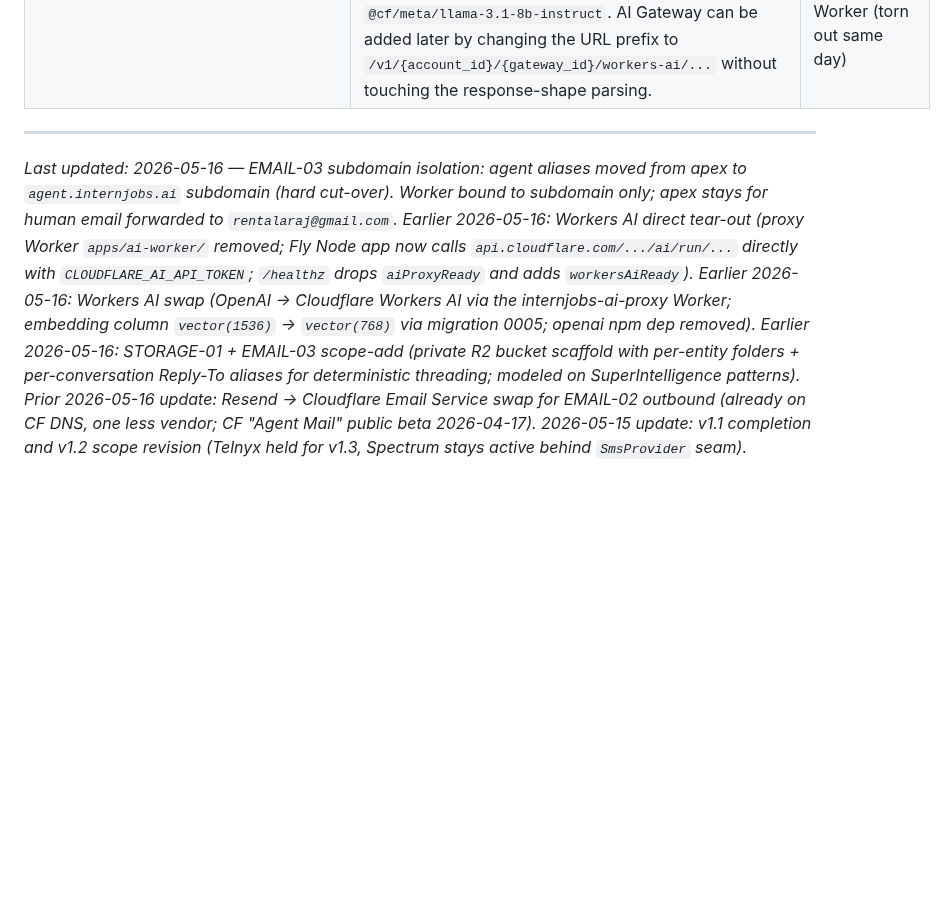
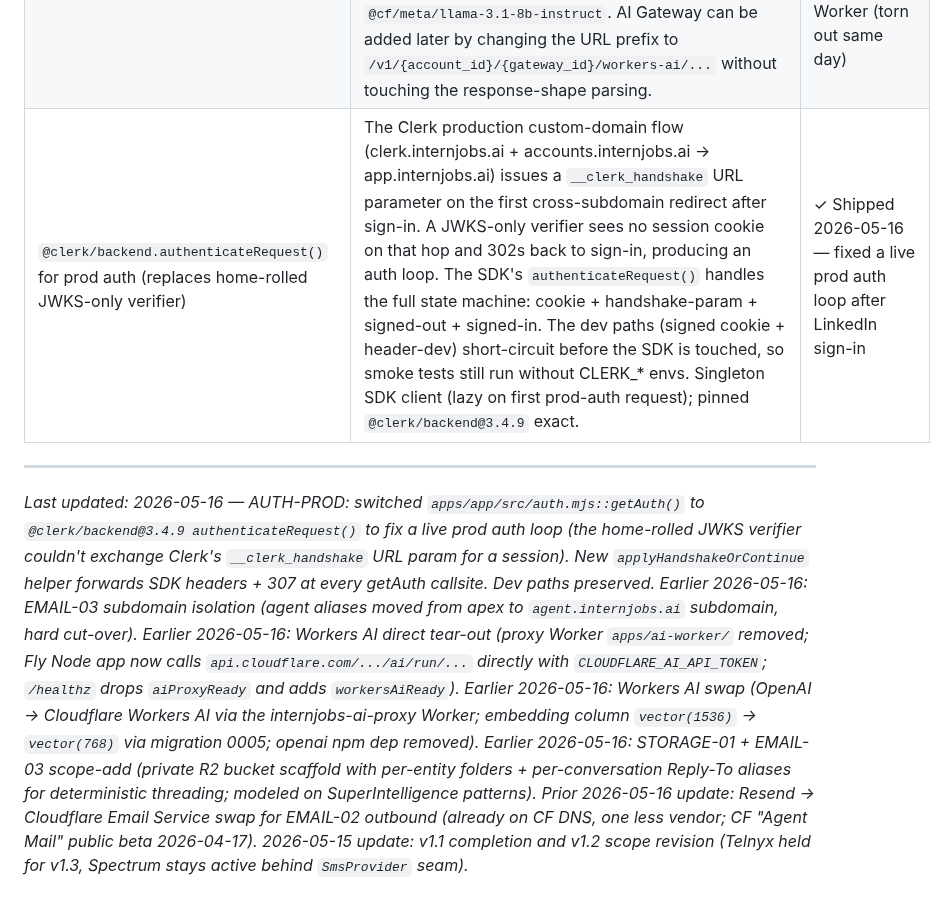
Before and after one commit to PA-MATRIX/internjobs-marketing-website, a Markdown page: .planning/PROJECT.md, the part around the change. Rendered like a GitHub page; blank space fills up the shorter version.

Commit message:
docs: log Clerk SDK adoption for prod auth handshake
STATE.md: append AUTH-PROD decision row capturing the move from the
home-rolled JWKS verifier to @clerk/backend@3.4.9 authenticateRequest()
and the applyHandshakeOrContinue helper that translates the SDK's
status='handshake' state into a 307 with the SDK's own headers.

PROJECT.md: add Key Decisions row with the rationale (custom-domain
flow + `__clerk_handshake` URL parameter dance) so the next session
sees this in the standing decisions table, not buried in STATE.

Co-Authored-By: Claude Opus 4.7 <noreply@anthropic.com>

```diff
--- a/.planning/PROJECT.md
+++ b/.planning/PROJECT.md
@@ -129,6 +129,7 @@ InternJobs.ai helps students and startups meet through natural messages, not res
 | Per-conversation email aliases (`conv-{conversation_id}@agent.internjobs.ai`) as the primary inbound startup identification path (EMAIL-03) | Deterministic threading; eliminates fragile from-address lookup; reuses the existing Phase 03 catch-all Worker rule (re-bound to the subdomain) with zero schema cost (lives in `inbound_messages.metadata` jsonb); legacy From-address lookup stays as fallback | — Pending v1.2 execution |
 | Agent email aliases isolated to `agent.internjobs.ai` subdomain (not the apex) | Keep `internjobs.ai` apex free for employee/human email routing (e.g., `raj@`, `support@`); hard separation prevents Worker from being a fallback for human typos. CF Email Routing has supported subdomains since Oct 2025, so the subdomain catch-all gives full isolation without extra cost. Apex catch-all forwards to the operator's personal inbox; if a startup strips the subdomain in a reply, it lands in the human inbox (not the agent) and the operator handles it manually — explicit hard cut-over, no transitional apex fallback. | ✓ Shipped 2026-05-16 |
 | Direct Workers AI REST from Fly (no proxy Worker, no AI Gateway intermediary in v1.2) | User-provided CF API token has Workers AI scope, so the Fly Node app can call `api.cloudflare.com/client/v4/accounts/{id}/ai/run/...` directly with `Authorization: Bearer`. One less moving part than a proxy Worker — no wrangler deploy, no shared-secret rotation, no extra hop. Embeddings use `@cf/baai/bge-base-en-v1.5` (768-dim) and chat uses `@cf/meta/llama-3.1-8b-instruct`. AI Gateway can be added later by changing the URL prefix to `/v1/{account_id}/{gateway_id}/workers-ai/...` without touching the response-shape parsing. | ✓ Shipped 2026-05-16 — direct REST, replaces the prior proxy Worker (torn out same day) |
+| `@clerk/backend.authenticateRequest()` for prod auth (replaces home-rolled JWKS-only verifier) | The Clerk production custom-domain flow (clerk.internjobs.ai + accounts.internjobs.ai → app.internjobs.ai) issues a `__clerk_handshake` URL parameter on the first cross-subdomain redirect after sign-in. A JWKS-only verifier sees no session cookie on that hop and 302s back to sign-in, producing an auth loop. The SDK's `authenticateRequest()` handles the full state machine: cookie + handshake-param + signed-out + signed-in. The dev paths (signed cookie + header-dev) short-circuit before the SDK is touched, so smoke tests still run without CLERK_* envs. Singleton SDK client (lazy on first prod-auth request); pinned `@clerk/backend@3.4.9` exact. | ✓ Shipped 2026-05-16 — fixed a live prod auth loop after LinkedIn sign-in |
 
 ---
-*Last updated: 2026-05-16 — EMAIL-03 subdomain isolation: agent aliases moved from apex to `agent.internjobs.ai` subdomain (hard cut-over). Worker bound to subdomain only; apex stays for human email forwarded to `rentalaraj@gmail.com`. Earlier 2026-05-16: Workers AI direct tear-out (proxy Worker `apps/ai-worker/` removed; Fly Node app now calls `api.cloudflare.com/.../ai/run/...` directly with `CLOUDFLARE_AI_API_TOKEN`; `/healthz` drops `aiProxyReady` and adds `workersAiReady`). Earlier 2026-05-16: Workers AI swap (OpenAI → Cloudflare Workers AI via the internjobs-ai-proxy Worker; embedding column `vector(1536)` → `vector(768)` via migration 0005; openai npm dep removed). Earlier 2026-05-16: STORAGE-01 + EMAIL-03 scope-add (private R2 bucket scaffold with per-entity folders + per-conversation Reply-To aliases for deterministic threading; modeled on SuperIntelligence patterns). Prior 2026-05-16 update: Resend → Cloudflare Email Service swap for EMAIL-02 outbound (already on CF DNS, one less vendor; CF "Agent Mail" public beta 2026-04-17). 2026-05-15 update: v1.1 completion and v1.2 scope revision (Telnyx held for v1.3, Spectrum stays active behind `SmsProvider` seam).*
+*Last updated: 2026-05-16 — AUTH-PROD: switched `apps/app/src/auth.mjs::getAuth()` to `@clerk/backend@3.4.9 authenticateRequest()` to fix a live prod auth loop (the home-rolled JWKS verifier couldn't exchange Clerk's `__clerk_handshake` URL param for a session). New `applyHandshakeOrContinue` helper forwards SDK headers + 307 at every getAuth callsite. Dev paths preserved. Earlier 2026-05-16: EMAIL-03 subdomain isolation (agent aliases moved from apex to `agent.internjobs.ai` subdomain, hard cut-over). Earlier 2026-05-16: Workers AI direct tear-out (proxy Worker `apps/ai-worker/` removed; Fly Node app now calls `api.cloudflare.com/.../ai/run/...` directly with `CLOUDFLARE_AI_API_TOKEN`; `/healthz` drops `aiProxyReady` and adds `workersAiReady`). Earlier 2026-05-16: Workers AI swap (OpenAI → Cloudflare Workers AI via the internjobs-ai-proxy Worker; embedding column `vector(1536)` → `vector(768)` via migration 0005; openai npm dep removed). Earlier 2026-05-16: STORAGE-01 + EMAIL-03 scope-add (private R2 bucket scaffold with per-entity folders + per-conversation Reply-To aliases for deterministic threading; modeled on SuperIntelligence patterns). Prior 2026-05-16 update: Resend → Cloudflare Email Service swap for EMAIL-02 outbound (already on CF DNS, one less vendor; CF "Agent Mail" public beta 2026-04-17). 2026-05-15 update: v1.1 completion and v1.2 scope revision (Telnyx held for v1.3, Spectrum stays active behind `SmsProvider` seam).*
```
Also changed, not shown: .planning/STATE.md (+2 -0 lines).
